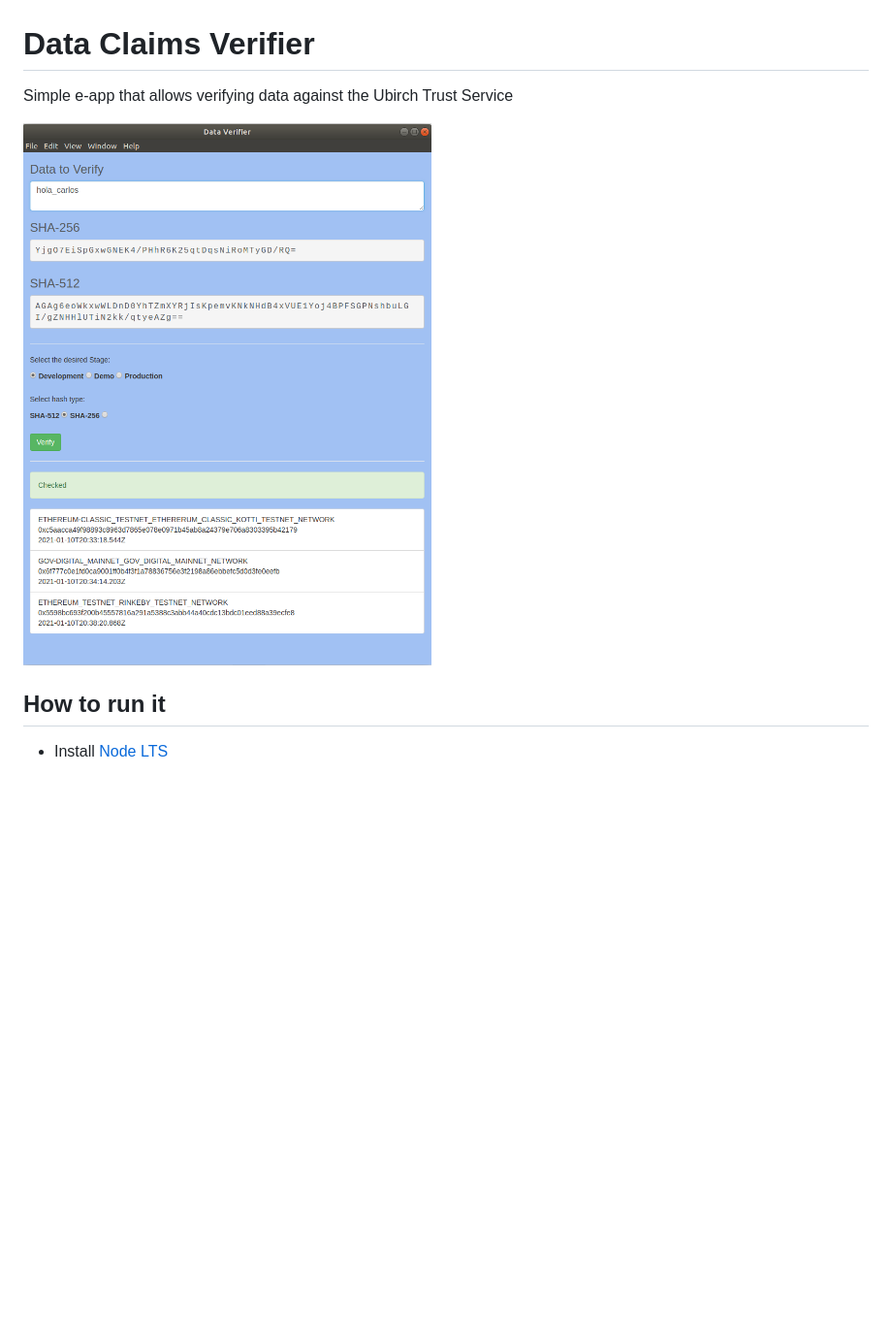
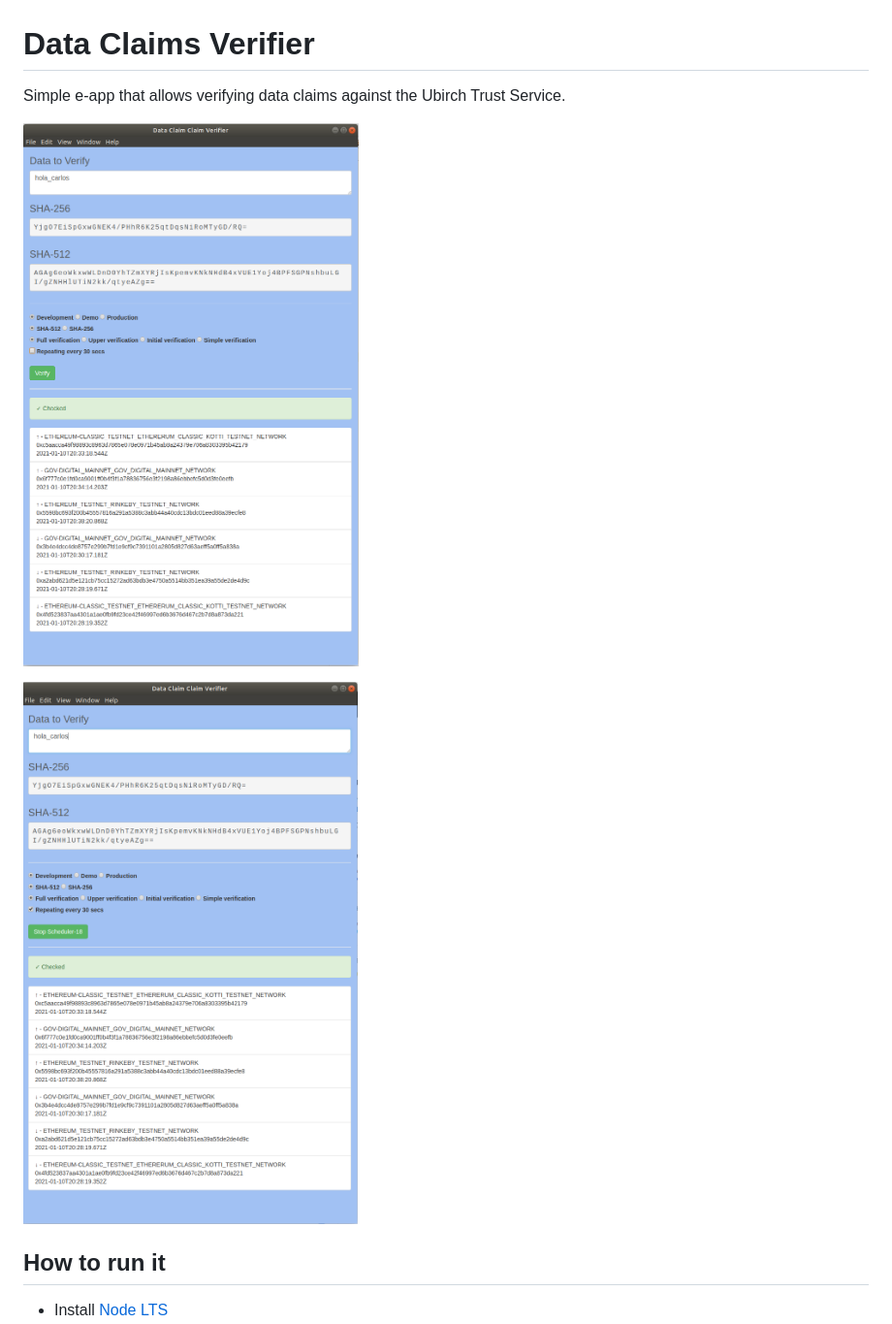
Before and after one commit to Carlos-Augusto/claim-verifier, a Markdown page: README.md, the part around the change. Shown: that part at 97% size. Rendered like a GitHub page; pictures changed too: data_claims.png, data_claims_verifier.png (added); blank space fills up the shorter version.

Commit message:
Updating image

```diff
--- a/README.md
+++ b/README.md
@@ -1,8 +1,10 @@
 # Data Claims Verifier
 
-Simple e-app that allows verifying data against the Ubirch Trust Service
+Simple e-app that allows verifying data claims against the Ubirch Trust Service.
 
 ![screenshot](data_claims.png)
+
+![screenshot](data_claims_verifier.png)
 
 ## How to run it
 
```
